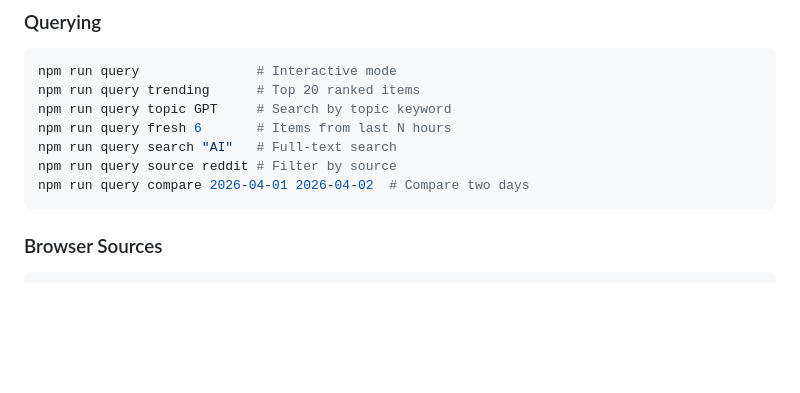
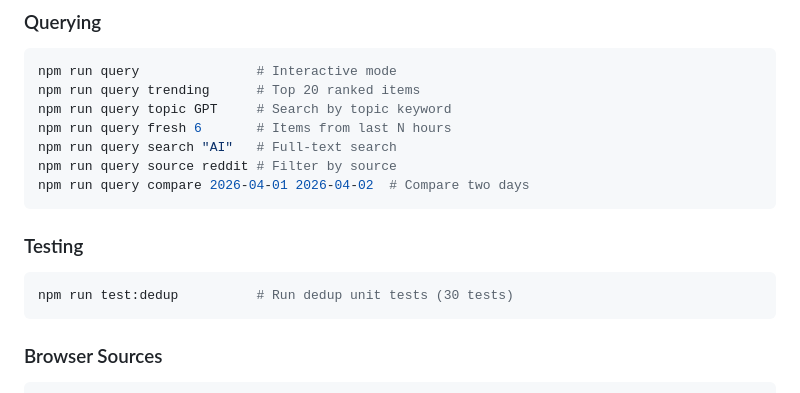
Before and after one commit to vankhoa21991/social-automation, a Markdown page: README.md, the part around one of its changes. Drawn GitHub-style; blank space fills up the shorter version.

````diff
--- a/README.md
+++ b/README.md
@@ -109,6 +110,12 @@ npm run query fresh 6       # Items from last N hours
 npm run query search "AI"   # Full-text search
 npm run query source reddit # Filter by source
 npm run query compare 2026-04-01 2026-04-02  # Compare two days
+```
+
+### Testing
+
+```bash
+npm run test:dedup          # Run dedup unit tests (30 tests)
 ```
 
 ### Browser Sources
````
Also changed, not shown: other parts of README.md (+9 -6 lines), CLAUDE.md (+14 -4 lines).
